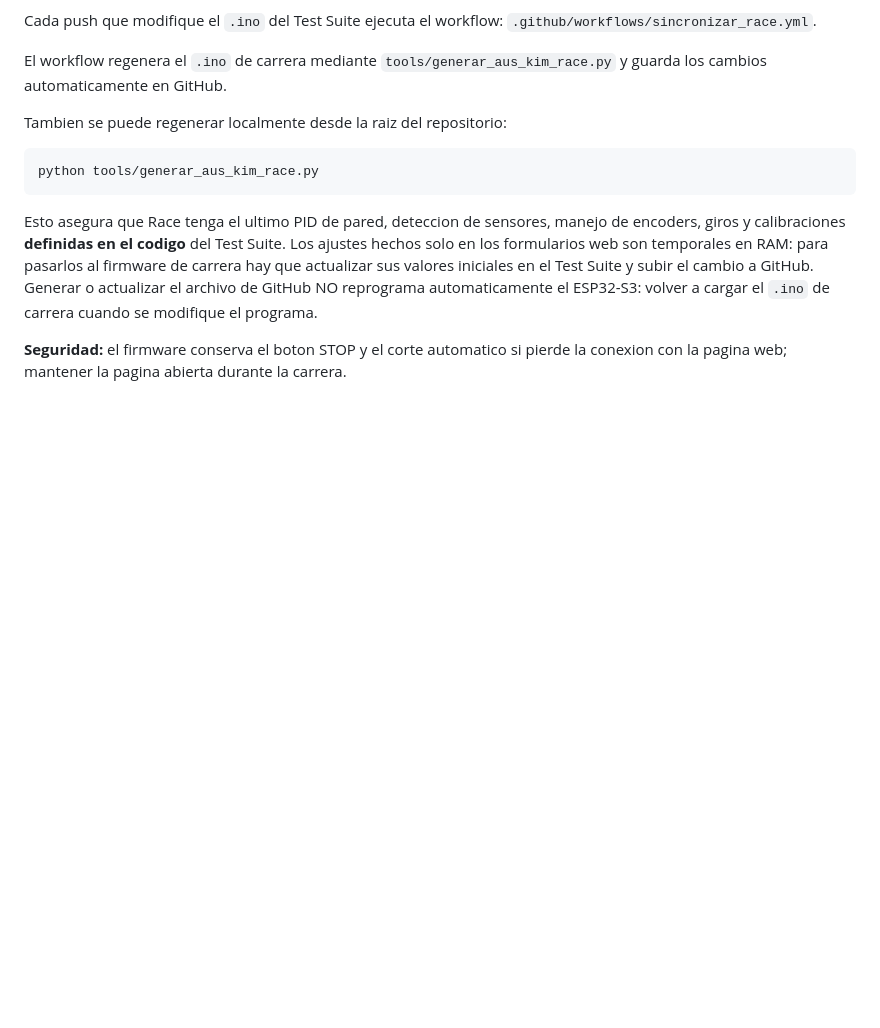
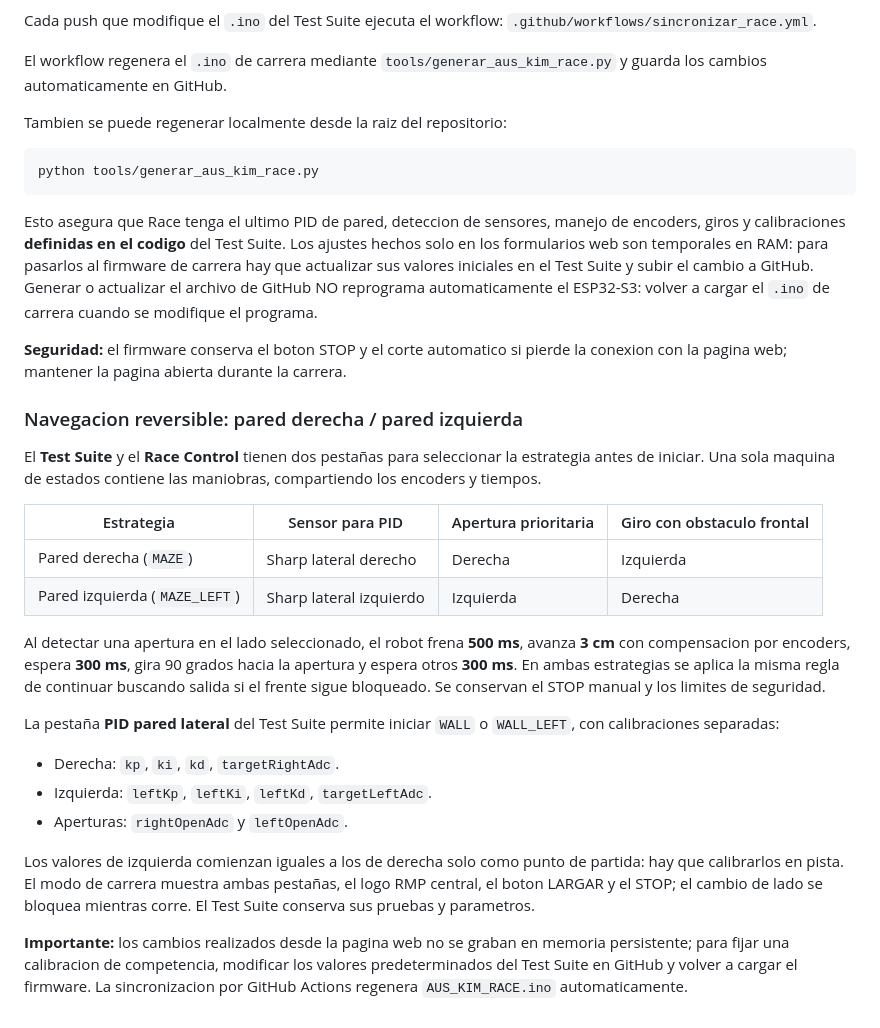
Before and after one commit to srampello/AUS_KIM, a Markdown page: README.md, the part around the change. GitHub-like rendering; blank space fills up the shorter version.

Commit message:
Documentar carrera reversible y calibraciones de pared izquierda

```diff
--- a/README.md
+++ b/README.md
@@ -326,3 +326,24 @@ python tools/generar_aus_kim_race.py
 Esto asegura que Race tenga el ultimo PID de pared, deteccion de sensores, manejo de encoders, giros y calibraciones **definidas en el codigo** del Test Suite. Los ajustes hechos solo en los formularios web son temporales en RAM: para pasarlos al firmware de carrera hay que actualizar sus valores iniciales en el Test Suite y subir el cambio a GitHub. Generar o actualizar el archivo de GitHub NO reprograma automaticamente el ESP32-S3: volver a cargar el `.ino` de carrera cuando se modifique el programa.
 
 **Seguridad:** el firmware conserva el boton STOP y el corte automatico si pierde la conexion con la pagina web; mantener la pagina abierta durante la carrera.
+
+
+### Navegacion reversible: pared derecha / pared izquierda
+
+El **Test Suite** y el **Race Control** tienen dos pestañas para seleccionar la estrategia antes de iniciar. Una sola maquina de estados contiene las maniobras, compartiendo los encoders y tiempos.
+
+| Estrategia | Sensor para PID | Apertura prioritaria | Giro con obstaculo frontal |
+| --- | --- | --- | --- |
+| Pared derecha (`MAZE`) | Sharp lateral derecho | Derecha | Izquierda |
+| Pared izquierda (`MAZE_LEFT`) | Sharp lateral izquierdo | Izquierda | Derecha |
+
+Al detectar una apertura en el lado seleccionado, el robot frena **500 ms**, avanza **3 cm** con compensacion por encoders, espera **300 ms**, gira 90 grados hacia la apertura y espera otros **300 ms**. En ambas estrategias se aplica la misma regla de continuar buscando salida si el frente sigue bloqueado. Se conservan el STOP manual y los limites de seguridad.
+
+La pestaña **PID pared lateral** del Test Suite permite iniciar `WALL` o `WALL_LEFT`, con calibraciones separadas:
+- Derecha: `kp`, `ki`, `kd`, `targetRightAdc`.
+- Izquierda: `leftKp`, `leftKi`, `leftKd`, `targetLeftAdc`.
+- Aperturas: `rightOpenAdc` y `leftOpenAdc`.
+
+Los valores de izquierda comienzan iguales a los de derecha solo como punto de partida: hay que calibrarlos en pista. El modo de carrera muestra ambas pestañas, el logo RMP central, el boton LARGAR y el STOP; el cambio de lado se bloquea mientras corre. El Test Suite conserva sus pruebas y parametros.
+
+**Importante:** los cambios realizados desde la pagina web no se graban en memoria persistente; para fijar una calibracion de competencia, modificar los valores predeterminados del Test Suite en GitHub y volver a cargar el firmware. La sincronizacion por GitHub Actions regenera `AUS_KIM_RACE.ino` automaticamente.
```
